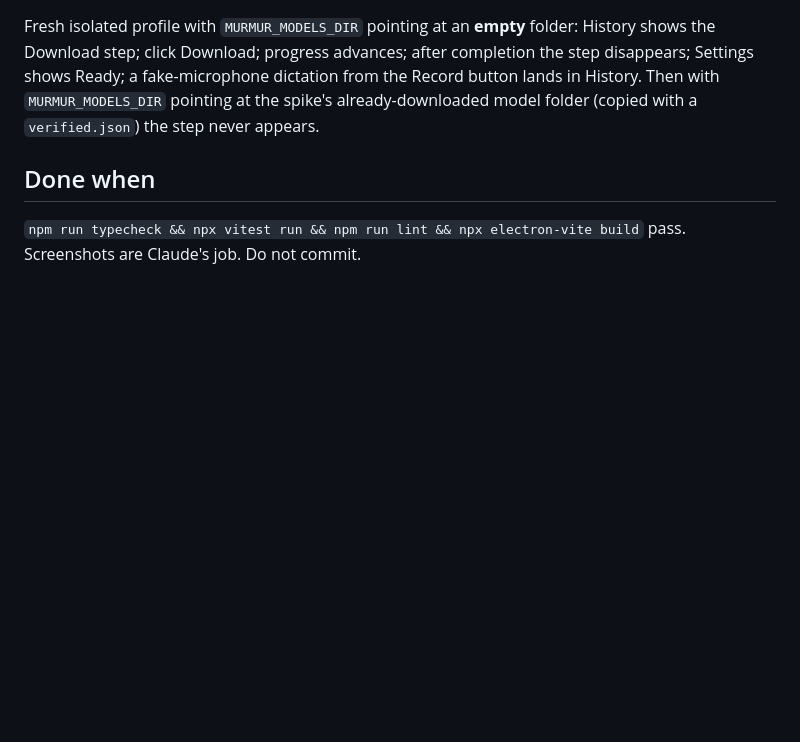
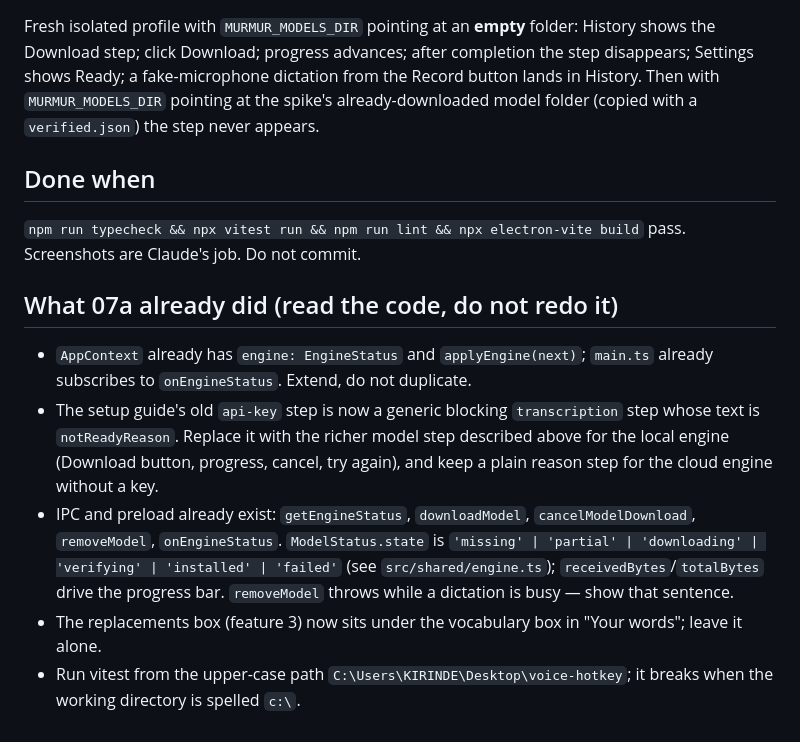
Before and after one commit to banuca/vocette, a Markdown page: docs/briefs/07b-engine-ui.md, the part around the change. Drawn GitHub-style; blank space fills up the shorter version.

Commit message:
docs: brief 07b notes what 07a already built

```diff
--- a/docs/briefs/07b-engine-ui.md
+++ b/docs/briefs/07b-engine-ui.md
@@ -83,3 +83,21 @@ folder (copied with a `verified.json`) the step never appears.
 
 `npm run typecheck && npx vitest run && npm run lint && npx electron-vite build` pass.
 Screenshots are Claude's job. Do not commit.
+
+## What 07a already did (read the code, do not redo it)
+
+- `AppContext` already has `engine: EngineStatus` and `applyEngine(next)`; `main.ts` already
+  subscribes to `onEngineStatus`. Extend, do not duplicate.
+- The setup guide's old `api-key` step is now a generic blocking `transcription` step whose
+  text is `notReadyReason`. Replace it with the richer model step described above for the
+  local engine (Download button, progress, cancel, try again), and keep a plain reason step
+  for the cloud engine without a key.
+- IPC and preload already exist: `getEngineStatus`, `downloadModel`, `cancelModelDownload`,
+  `removeModel`, `onEngineStatus`. `ModelStatus.state` is `'missing' | 'partial' |
+  'downloading' | 'verifying' | 'installed' | 'failed'` (see `src/shared/engine.ts`);
+  `receivedBytes`/`totalBytes` drive the progress bar. `removeModel` throws while a dictation
+  is busy — show that sentence.
+- The replacements box (feature 3) now sits under the vocabulary box in "Your words";
+  leave it alone.
+- Run vitest from the upper-case path `C:\Users\KIRINDE\Desktop\voice-hotkey`; it breaks
+  when the working directory is spelled `c:\`.
```
